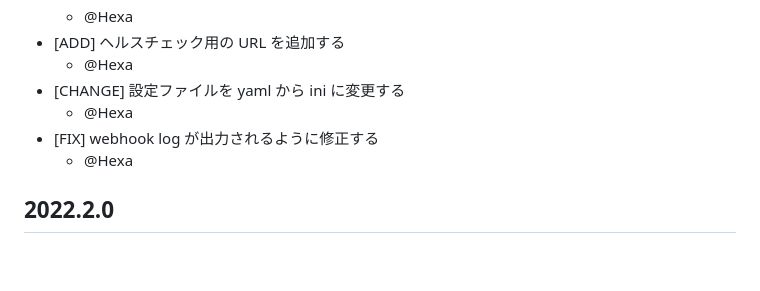
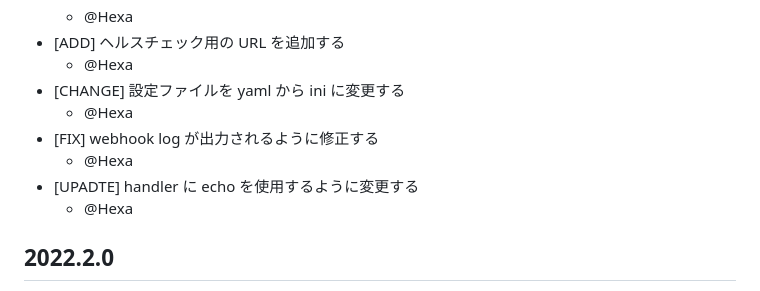
Before and after one commit to OpenAyame/ayame, a Markdown page: CHANGES.md, the part around the change. GitHub-like rendering; blank space fills up the shorter version.

Commit message:
変更履歴を更新する

```diff
--- a/CHANGES.md
+++ b/CHANGES.md
@@ -20,6 +20,8 @@
 - [CHANGE] 設定ファイルを yaml から ini に変更する
     - @Hexa
 - [FIX] webhook log が出力されるように修正する
+    - @Hexa
+- [UPADTE] handler に echo を使用するように変更する
     - @Hexa
 
 
```
